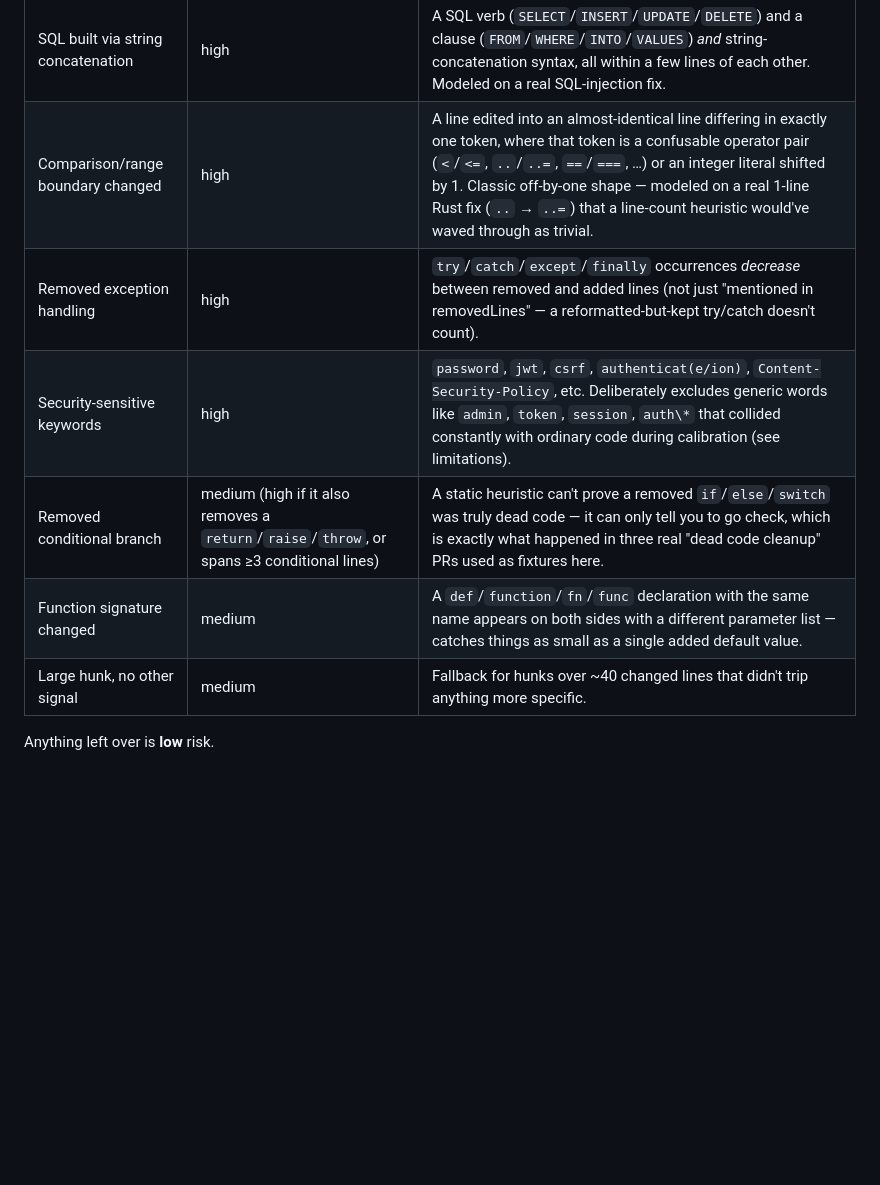
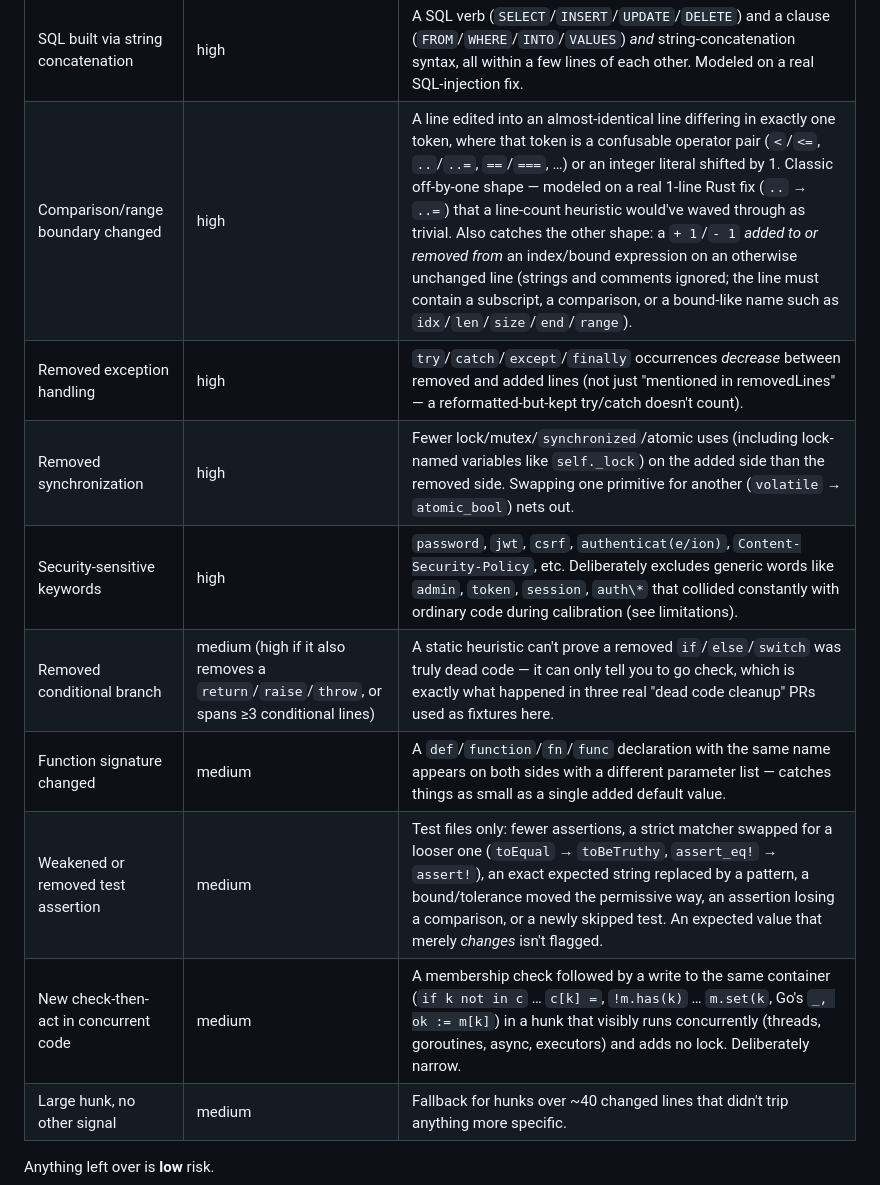
Before and after one commit to Vrinda072/diff-risk-highlighter, a Markdown page: README.md, the part around one of its changes. Rendered like a GitHub page; blank space fills up the shorter version.

```diff
--- a/README.md
+++ b/README.md
@@ -67,11 +67,14 @@ or `medium`):
 | Signal | Level | Why |
 |---|---|---|
 | SQL built via string concatenation | high | A SQL verb (`SELECT`/`INSERT`/`UPDATE`/`DELETE`) and a clause (`FROM`/`WHERE`/`INTO`/`VALUES`) *and* string-concatenation syntax, all within a few lines of each other. Modeled on a real SQL-injection fix. |
-| Comparison/range boundary changed | high | A line edited into an almost-identical line differing in exactly one token, where that token is a confusable operator pair (`<`/`<=`, `..`/`..=`, `==`/`===`, …) or an integer literal shifted by 1. Classic off-by-one shape — modeled on a real 1-line Rust fix (`..` → `..=`) that a line-count heuristic would've waved through as trivial. |
+| Comparison/range boundary changed | high | A line edited into an almost-identical line differing in exactly one token, where that token is a confusable operator pair (`<`/`<=`, `..`/`..=`, `==`/`===`, …) or an integer literal shifted by 1. Classic off-by-one shape — modeled on a real 1-line Rust fix (`..` → `..=`) that a line-count heuristic would've waved through as trivial. Also catches the other shape: a `+ 1`/`- 1` *added to or removed from* an index/bound expression on an otherwise unchanged line (strings and comments ignored; the line must contain a subscript, a comparison, or a bound-like name such as `idx`/`len`/`size`/`end`/`range`). |
 | Removed exception handling | high | `try`/`catch`/`except`/`finally` occurrences *decrease* between removed and added lines (not just "mentioned in removedLines" — a reformatted-but-kept try/catch doesn't count). |
+| Removed synchronization | high | Fewer lock/mutex/`synchronized`/atomic uses (including lock-named variables like `self._lock`) on the added side than the removed side. Swapping one primitive for another (`volatile` → `atomic_bool`) nets out. |
 | Security-sensitive keywords | high | `password`, `jwt`, `csrf`, `authenticat(e/ion)`, `Content-Security-Policy`, etc. Deliberately excludes generic words like `admin`, `token`, `session`, `auth\*` that collided constantly with ordinary code during calibration (see limitations). |
 | Removed conditional branch | medium (high if it also removes a `return`/`raise`/`throw`, or spans ≥3 conditional lines) | A static heuristic can't prove a removed `if`/`else`/`switch` was truly dead code — it can only tell you to go check, which is exactly what happened in three real "dead code cleanup" PRs used as fixtures here. |
 | Function signature changed | medium | A `def`/`function`/`fn`/`func` declaration with the same name appears on both sides with a different parameter list — catches things as small as a single added default value. |
+| Weakened or removed test assertion | medium | Test files only: fewer assertions, a strict matcher swapped for a looser one (`toEqual` → `toBeTruthy`, `assert_eq!` → `assert!`), an exact expected string replaced by a pattern, a bound/tolerance moved the permissive way, an assertion losing a comparison, or a newly skipped test. An expected value that merely *changes* isn't flagged. |
+| New check-then-act in concurrent code | medium | A membership check followed by a write to the same container (`if k not in c` … `c[k] =`, `!m.has(k)` … `m.set(k`, Go's `_, ok := m[k]`) in a hunk that visibly runs concurrently (threads, goroutines, async, executors) and adds no lock. Deliberately narrow. |
 | Large hunk, no other signal | medium | Fallback for hunks over ~40 changed lines that didn't trip anything more specific. |
 
 Anything left over is **low** risk.
```
Also changed, not shown: other parts of README.md (+28 -18 lines), 1 other file.
